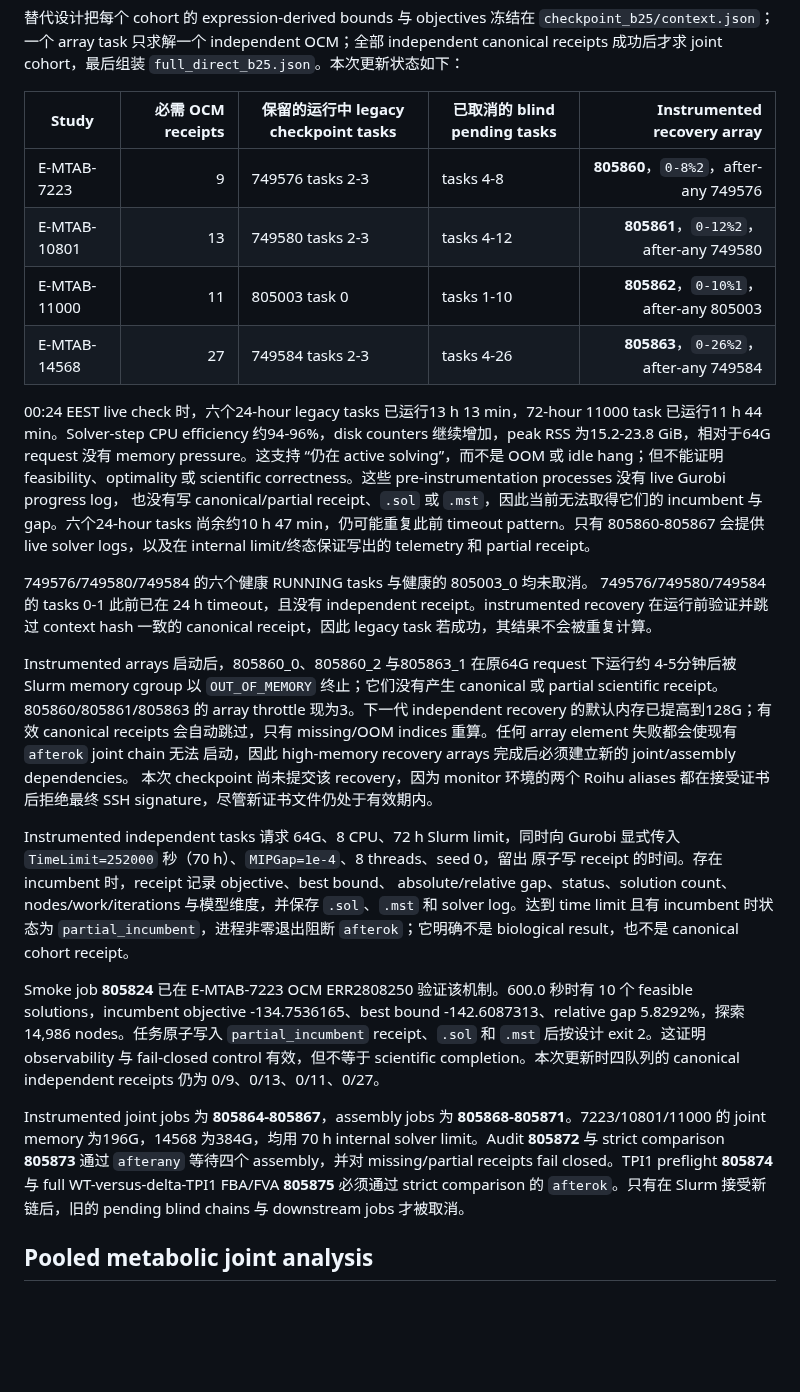
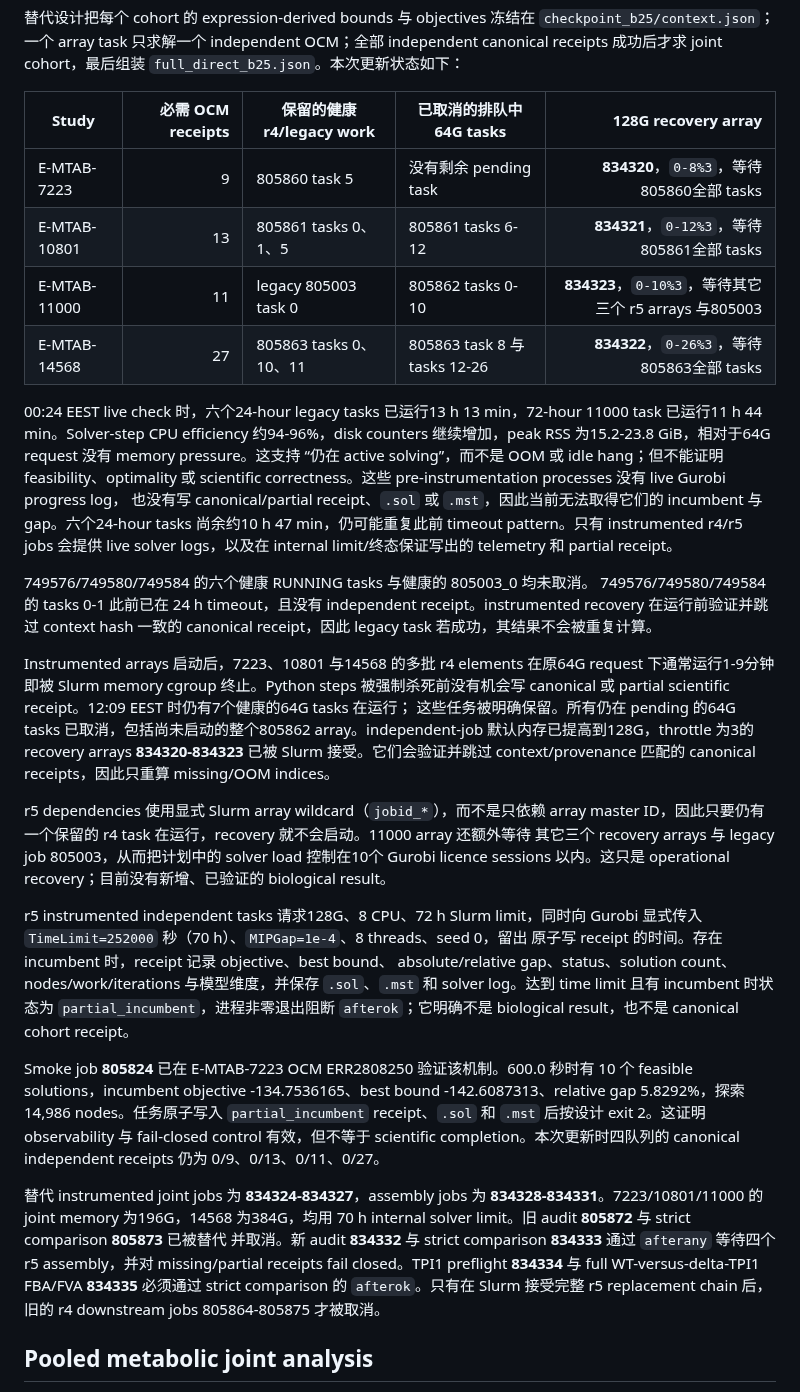
Before and after one commit to xm2325/hgsoc_corneto, a Markdown page: docs/hgsoc_corneto_research_status_zh.md, the part around one of its changes. Rendered like a GitHub page; blank space fills up the shorter version.

Commit message:
Record 128G metabolic r5 recovery chain

```diff
--- a/docs/hgsoc_corneto_research_status_zh.md
+++ b/docs/hgsoc_corneto_research_status_zh.md
@@ -135,12 +135,12 @@ retry 727583 也达到 72 h。这证明只在最后写一次 JSON 的策略不
 independent canonical receipts 成功后才求 joint cohort，最后组装
 `full_direct_b25.json`。本次更新状态如下：
 
-| Study | 必需 OCM receipts | 保留的运行中 legacy checkpoint tasks | 已取消的 blind pending tasks | Instrumented recovery array |
+| Study | 必需 OCM receipts | 保留的健康 r4/legacy work | 已取消的排队中 64G tasks | 128G recovery array |
 |---|---:|---|---|---:|
-| E-MTAB-7223 | 9 | 749576 tasks 2-3 | tasks 4-8 | **805860**，`0-8%2`，after-any 749576 |
-| E-MTAB-10801 | 13 | 749580 tasks 2-3 | tasks 4-12 | **805861**，`0-12%2`，after-any 749580 |
-| E-MTAB-11000 | 11 | 805003 task 0 | tasks 1-10 | **805862**，`0-10%1`，after-any 805003 |
-| E-MTAB-14568 | 27 | 749584 tasks 2-3 | tasks 4-26 | **805863**，`0-26%2`，after-any 749584 |
+| E-MTAB-7223 | 9 | 805860 task 5 | 没有剩余 pending task | **834320**，`0-8%3`，等待805860全部 tasks |
+| E-MTAB-10801 | 13 | 805861 tasks 0、1、5 | 805861 tasks 6-12 | **834321**，`0-12%3`，等待805861全部 tasks |
+| E-MTAB-11000 | 11 | legacy 805003 task 0 | 805862 tasks 0-10 | **834323**，`0-10%3`，等待其它三个 r5 arrays 与805003 |
+| E-MTAB-14568 | 27 | 805863 tasks 0、10、11 | 805863 task 8 与 tasks 12-26 | **834322**，`0-26%3`，等待805863全部 tasks |
 
 00:24 EEST live check 时，六个24-hour legacy tasks 已运行13 h 13 min，72-hour
 11000 task 已运行11 h 44 min。Solver-step CPU efficiency 约94-96%，disk counters
@@ -149,24 +149,29 @@ independent canonical receipts 成功后才求 joint cohort，最后组装
 scientific correctness。这些 pre-instrumentation processes 没有 live Gurobi progress log，
 也没有写 canonical/partial receipt、`.sol` 或 `.mst`，因此当前无法取得它们的 incumbent
 与 gap。六个24-hour tasks 尚余约10 h 47 min，仍可能重复此前 timeout pattern。只有
-805860-805867 会提供 live solver logs，以及在 internal limit/终态保证写出的 telemetry
-和 partial receipt。
+instrumented r4/r5 jobs 会提供 live solver logs，以及在 internal limit/终态保证写出的
+telemetry 和 partial receipt。
 
 749576/749580/749584 的六个健康 RUNNING tasks 与健康的 805003_0 均未取消。
 749576/749580/749584 的 tasks 0-1 此前已在 24 h timeout，且没有 independent
 receipt。instrumented recovery 在运行前验证并跳过 context hash 一致的 canonical
 receipt，因此 legacy task 若成功，其结果不会被重复计算。
 
-Instrumented arrays 启动后，805860_0、805860_2 与805863_1 在原64G request 下运行约
-4-5分钟后被 Slurm memory cgroup 以 `OUT_OF_MEMORY` 终止；它们没有产生 canonical 或
-partial scientific receipt。805860/805861/805863 的 array throttle 现为3。下一代
-independent recovery 的默认内存已提高到128G；有效 canonical receipts 会自动跳过，只有
-missing/OOM indices 重算。任何 array element 失败都会使现有 `afterok` joint chain 无法
-启动，因此 high-memory recovery arrays 完成后必须建立新的 joint/assembly dependencies。
-本次 checkpoint 尚未提交该 recovery，因为 monitor 环境的两个 Roihu aliases 都在接受证书
-后拒绝最终 SSH signature，尽管新证书文件仍处于有效期内。
+Instrumented arrays 启动后，7223、10801 与14568 的多批 r4 elements 在原64G request
+下通常运行1-9分钟即被 Slurm memory cgroup 终止。Python steps 被强制杀死前没有机会写
+canonical 或 partial scientific receipt。12:09 EEST 时仍有7个健康的64G tasks 在运行；
+这些任务被明确保留。所有仍在 pending 的64G tasks 已取消，包括尚未启动的整个805862
+array。independent-job 默认内存已提高到128G，throttle 为3的 recovery arrays
+**834320-834323** 已被 Slurm 接受。它们会验证并跳过 context/provenance 匹配的 canonical
+receipts，因此只重算 missing/OOM indices。
 
-Instrumented independent tasks 请求 64G、8 CPU、72 h Slurm limit，同时向 Gurobi
+r5 dependencies 使用显式 Slurm array wildcard（`jobid_*`），而不是只依赖 array master
+ID，因此只要仍有一个保留的 r4 task 在运行，recovery 就不会启动。11000 array 还额外等待
+其它三个 recovery arrays 与 legacy job 805003，从而把计划中的 solver load 控制在10个
+Gurobi licence sessions 以内。这只是 operational recovery；目前没有新增、已验证的 biological
+result。
+
+r5 instrumented independent tasks 请求128G、8 CPU、72 h Slurm limit，同时向 Gurobi
 显式传入 `TimeLimit=252000` 秒（70 h）、`MIPGap=1e-4`、8 threads、seed 0，留出
 原子写 receipt 的时间。存在 incumbent 时，receipt 记录 objective、best bound、
 absolute/relative gap、status、solution count、nodes/work/iterations 与模型维度，并保存
@@ -181,13 +186,13 @@ Smoke job **805824** 已在 E-MTAB-7223 OCM ERR2808250 验证该机制。600.0
 与 fail-closed control 有效，但不等于 scientific completion。本次更新时四队列的
 canonical independent receipts 仍为 0/9、0/13、0/11、0/27。
 
-Instrumented joint jobs 为 **805864-805867**，assembly jobs 为
-**805868-805871**。7223/10801/11000 的 joint memory 为196G，14568 为384G，均用
-70 h internal solver limit。Audit **805872** 与 strict comparison **805873** 通过
-`afterany` 等待四个 assembly，并对 missing/partial receipts fail closed。TPI1 preflight
-**805874** 与 full WT-versus-delta-TPI1 FBA/FVA **805875** 必须通过 strict comparison
-的 `afterok`。只有在 Slurm 接受新链后，旧的 pending blind chains 与 downstream jobs
-才被取消。
+替代 instrumented joint jobs 为 **834324-834327**，assembly jobs 为
+**834328-834331**。7223/10801/11000 的 joint memory 为196G，14568 为384G，均用
+70 h internal solver limit。旧 audit **805872** 与 strict comparison **805873** 已被替代
+并取消。新 audit **834332** 与 strict comparison **834333** 通过 `afterany` 等待四个 r5
+assembly，并对 missing/partial receipts fail closed。TPI1 preflight **834334** 与 full
+WT-versus-delta-TPI1 FBA/FVA **834335** 必须通过 strict comparison 的 `afterok`。只有在
+Slurm 接受完整 r5 replacement chain 后，旧的 r4 downstream jobs 805864-805875 才被取消。
 
 ## Pooled metabolic joint analysis
 
```
Also changed, not shown: other parts of docs/hgsoc_corneto_research_status_zh.md (+1 -1 lines), docs/hgsoc_corneto_research_status.md (+34 -28 lines).
